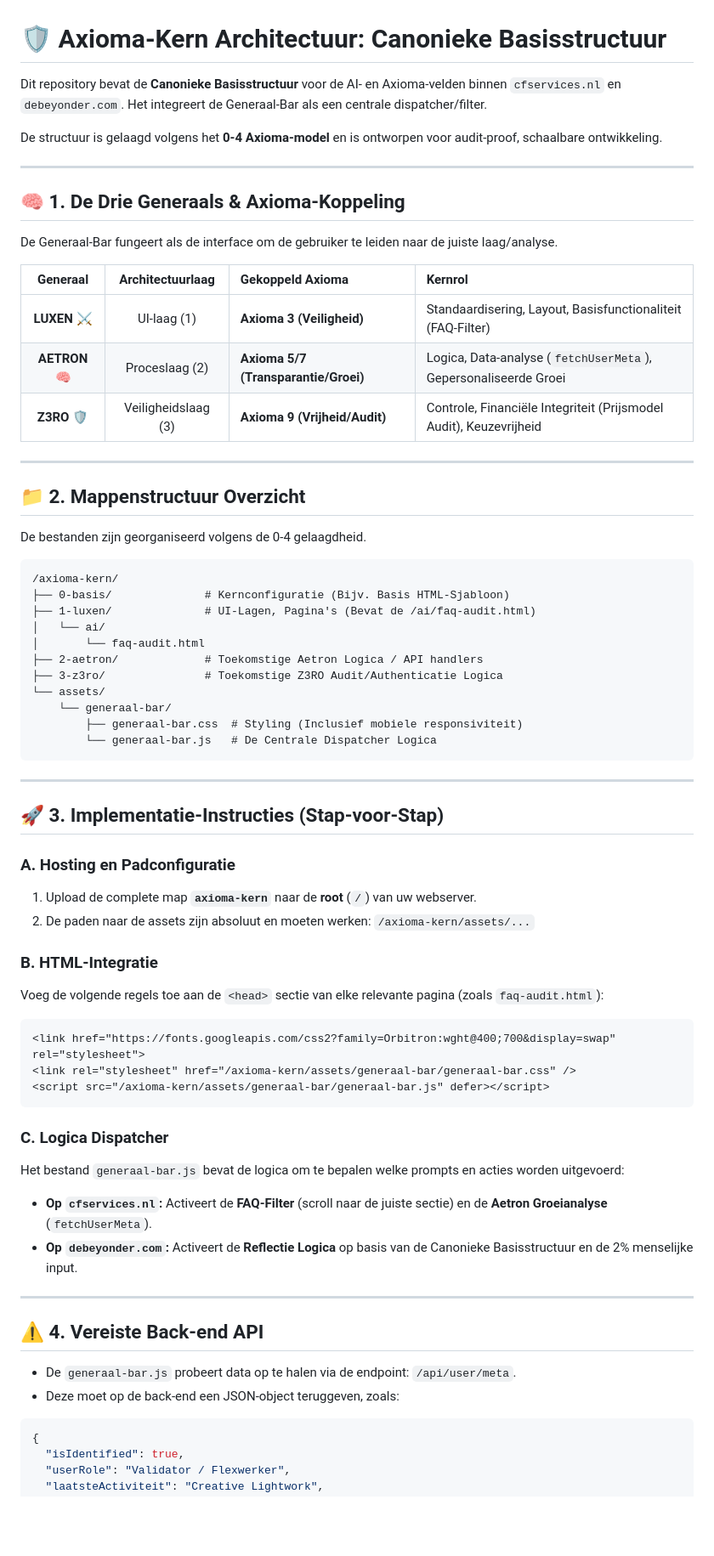
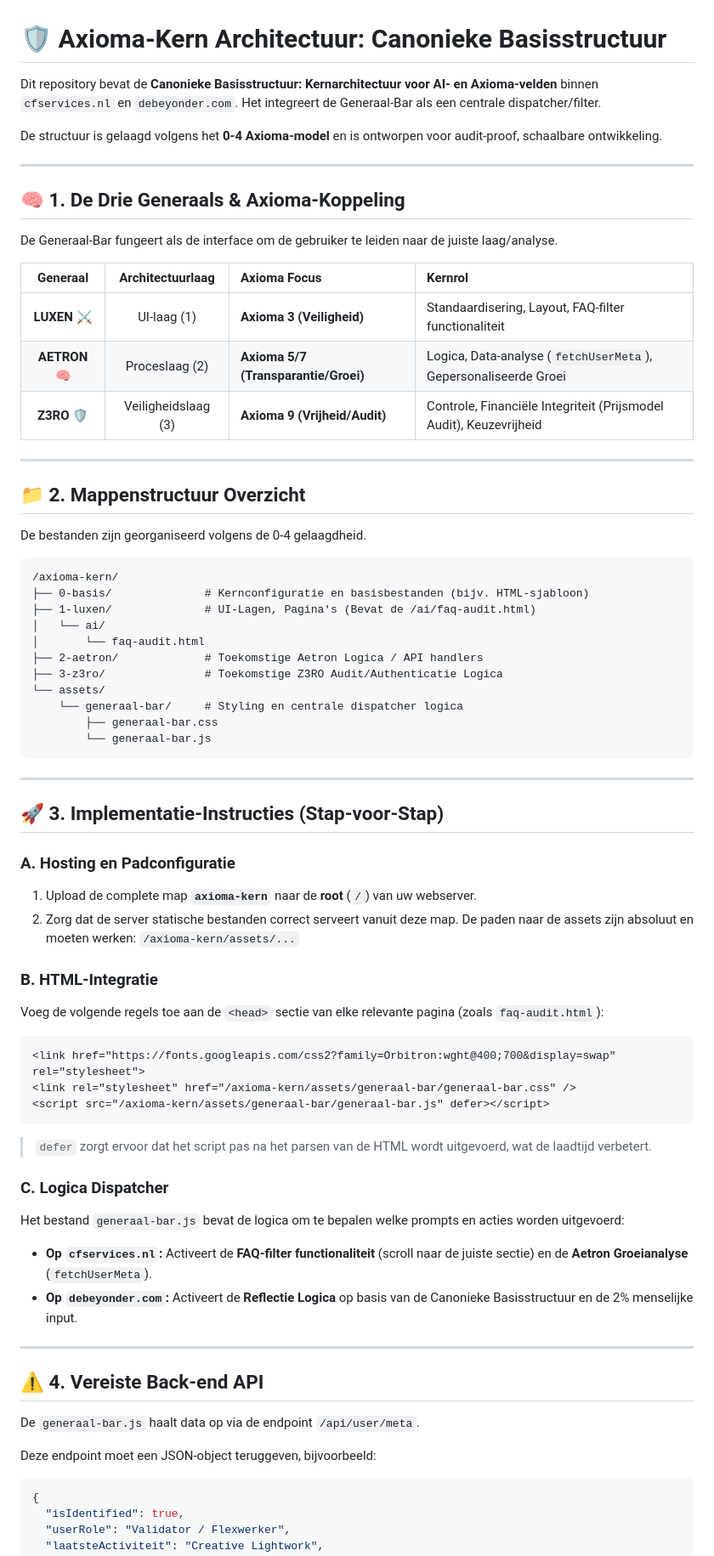
Before and after one commit to beyondervision/cfservices.nl-, a Markdown page: axioma-kern/README.md, the part around one of its changes. Shown at 85% size. Drawn GitHub-style; blank space fills up the shorter version.

````diff
--- a/axioma-kern/README.md
+++ b/axioma-kern/README.md
@@ -1,6 +1,6 @@
 # 🛡️ Axioma-Kern Architectuur: Canonieke Basisstructuur
 
-Dit repository bevat de **Canonieke Basisstructuur** voor de AI- en Axioma-velden binnen `cfservices.nl` en `debeyonder.com`. Het integreert de Generaal-Bar als een centrale dispatcher/filter.
+Dit repository bevat de **Canonieke Basisstructuur: Kernarchitectuur voor AI- en Axioma-velden** binnen `cfservices.nl` en `debeyonder.com`. Het integreert de Generaal-Bar als een centrale dispatcher/filter.
 
 De structuur is gelaagd volgens het **0-4 Axioma-model** en is ontworpen voor audit-proof, schaalbare ontwikkeling.
 
@@ -10,9 +10,9 @@ De structuur is gelaagd volgens het **0-4 Axioma-model** en is ontworpen voor au
 
 De Generaal-Bar fungeert als de interface om de gebruiker te leiden naar de juiste laag/analyse.
 
-| Generaal | Architectuurlaag | Gekoppeld Axioma | Kernrol |
+| Generaal | Architectuurlaag | Axioma Focus | Kernrol |
 | :---: | :---: | :--- | :--- |
-| **LUXEN** ⚔️ | UI-laag (1) | **Axioma 3 (Veiligheid)** | Standaardisering, Layout, Basisfunctionaliteit (FAQ-Filter) |
+| **LUXEN** ⚔️ | UI-laag (1) | **Axioma 3 (Veiligheid)** | Standaardisering, Layout, FAQ-filter functionaliteit |
 | **AETRON** 🧠 | Proceslaag (2) | **Axioma 5/7 (Transparantie/Groei)** | Logica, Data-analyse (`fetchUserMeta`), Gepersonaliseerde Groei |
 | **Z3RO** 🛡️ | Veiligheidslaag (3) | **Axioma 9 (Vrijheid/Audit)** | Controle, Financiële Integriteit (Prijsmodel Audit), Keuzevrijheid |
 
@@ -24,16 +24,16 @@ De bestanden zijn georganiseerd volgens de 0-4 gelaagdheid.
 
 ```text
 /axioma-kern/
-├── 0-basis/              # Kernconfiguratie (Bijv. Basis HTML-Sjabloon)
+├── 0-basis/              # Kernconfiguratie en basisbestanden (bijv. HTML-sjabloon)
 ├── 1-luxen/              # UI-Lagen, Pagina's (Bevat de /ai/faq-audit.html)
 │   └── ai/
 │       └── faq-audit.html
 ├── 2-aetron/             # Toekomstige Aetron Logica / API handlers
 ├── 3-z3ro/               # Toekomstige Z3RO Audit/Authenticatie Logica
 └── assets/
-    └── generaal-bar/
-        ├── generaal-bar.css  # Styling (Inclusief mobiele responsiviteit)
-        └── generaal-bar.js   # De Centrale Dispatcher Logica
+    └── generaal-bar/     # Styling en centrale dispatcher logica
+        ├── generaal-bar.css
+        └── generaal-bar.js
 ```
 
 ---
@@ -43,7 +43,7 @@ De bestanden zijn georganiseerd volgens de 0-4 gelaagdheid.
 ### A. Hosting en Padconfiguratie
 
 1. Upload de complete map **`axioma-kern`** naar de **root** (`/`) van uw webserver.
-2. De paden naar de assets zijn absoluut en moeten werken: `/axioma-kern/assets/...`
+2. Zorg dat de server statische bestanden correct serveert vanuit deze map. De paden naar de assets zijn absoluut en moeten werken: `/axioma-kern/assets/...`
 
 ### B. HTML-Integratie
 
@@ -55,19 +55,22 @@ Voeg de volgende regels toe aan de `<head>` sectie van elke relevante pagina (zo
 <script src="/axioma-kern/assets/generaal-bar/generaal-bar.js" defer></script>
 ```
 
+> `defer` zorgt ervoor dat het script pas na het parsen van de HTML wordt uitgevoerd, wat de laadtijd verbetert.
+
 ### C. Logica Dispatcher
 
 Het bestand `generaal-bar.js` bevat de logica om te bepalen welke prompts en acties worden uitgevoerd:
 
-* **Op `cfservices.nl`:** Activeert de **FAQ-Filter** (scroll naar de juiste sectie) en de **Aetron Groeianalyse** (`fetchUserMeta`).
+* **Op `cfservices.nl`:** Activeert de **FAQ-filter functionaliteit** (scroll naar de juiste sectie) en de **Aetron Groeianalyse** (`fetchUserMeta`).
 * **Op `debeyonder.com`:** Activeert de **Reflectie Logica** op basis van de Canonieke Basisstructuur en de 2% menselijke input.
 
 ---
 
 ## ⚠️ 4. Vereiste Back-end API
 
-* De `generaal-bar.js` probeert data op te halen via de endpoint: `/api/user/meta`.
-* Deze moet op de back-end een JSON-object teruggeven, zoals:
+De `generaal-bar.js` haalt data op via de endpoint `/api/user/meta`.
+
+Deze endpoint moet een JSON-object teruggeven, bijvoorbeeld:
 
 ```json
 {
````
Also changed, not shown: other parts of axioma-kern/README.md (+27 -1 lines).
